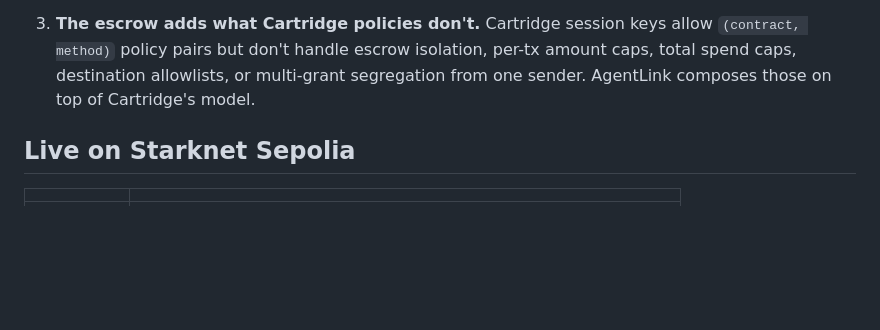
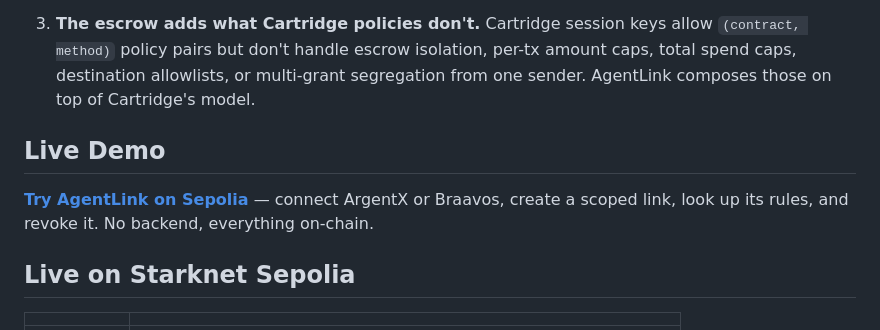
Before and after one commit to 0xchvd/starkzap-agentlink, a Markdown page: README.md, the part around the change. Rendered like a GitHub page; blank space fills up the shorter version.

Commit message:
Add live Vercel demo URL to README and Twitter thread
Co-Authored-By: Claude Opus 4.6 <noreply@anthropic.com>

```diff
--- a/README.md
+++ b/README.md
@@ -42,6 +42,10 @@ Revoke any time. Refunds the remainder.
 2. **Starknet is where this is cleanest.** Native account abstraction + Cartridge's policy-matching paymaster infrastructure mean session-key primitives aren't bolted on — they're the default. Starkzap makes the TypeScript integration a 10-line job instead of 500 lines of ERC-4337 gymnastics.
 
 3. **The escrow adds what Cartridge policies don't.** Cartridge session keys allow `(contract, method)` policy pairs but don't handle escrow isolation, per-tx amount caps, total spend caps, destination allowlists, or multi-grant segregation from one sender. AgentLink composes those on top of Cartridge's model.
+
+## Live Demo
+
+**[Try AgentLink on Sepolia](https://dist-cyan-theta-66.vercel.app)** — connect ArgentX or Braavos, create a scoped link, look up its rules, and revoke it. No backend, everything on-chain.
 
 ## Live on Starknet Sepolia
 
```
Also changed, not shown: thread/twitter_thread.md (+1 -0 lines).
